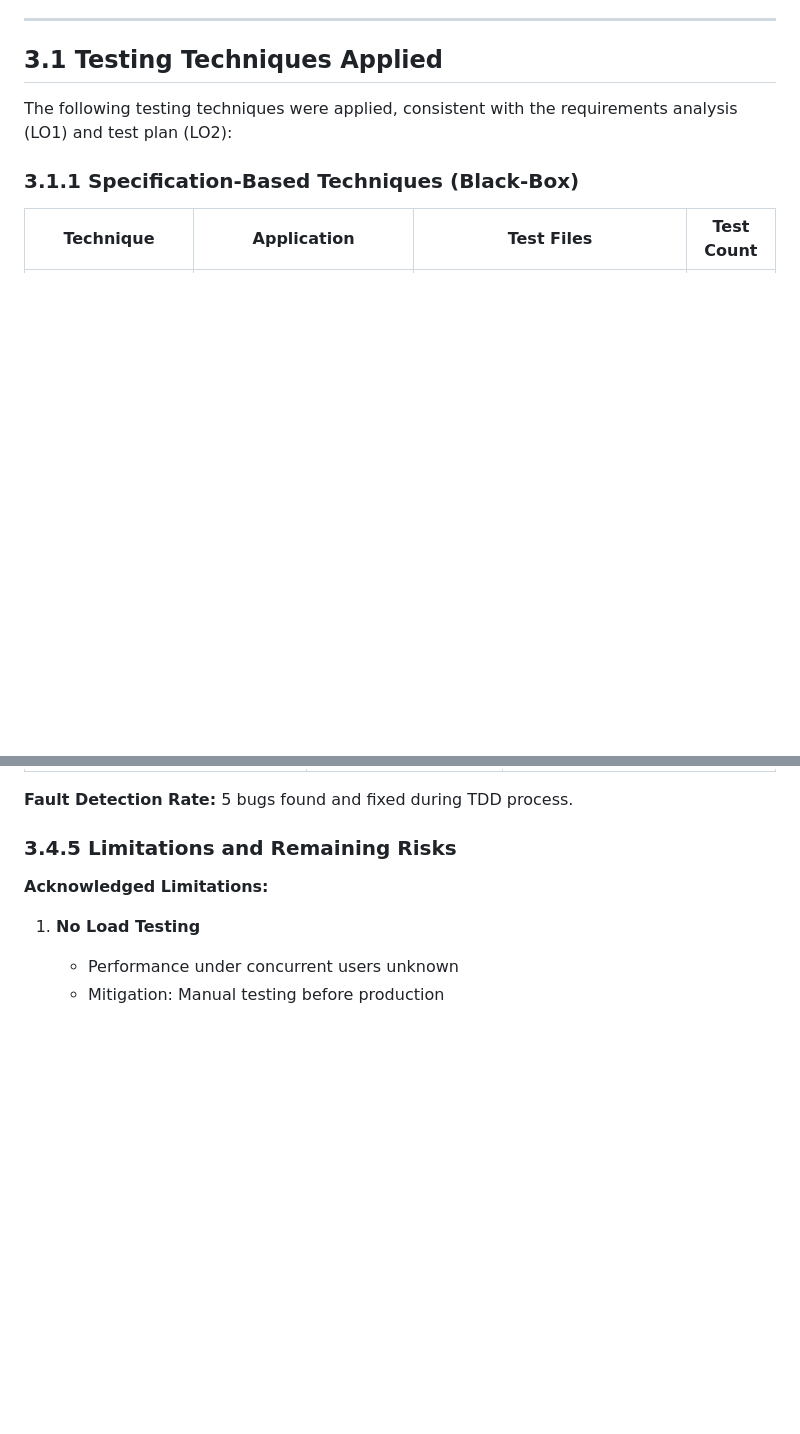
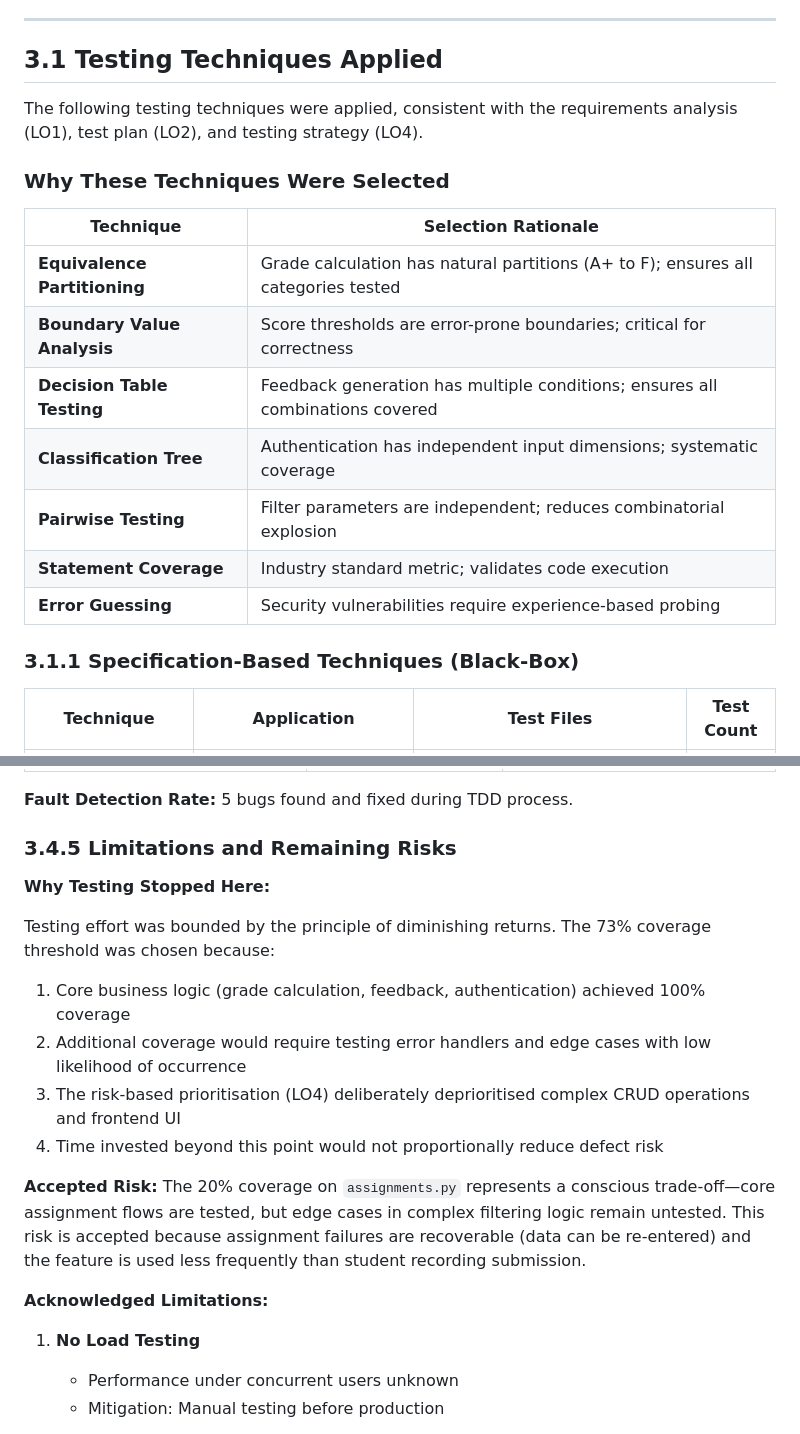
Before and after one commit to JoshAn0107/speakright, a Markdown page: LO3_COMPLETE.md, 2 parts joined by grey strips. Drawn GitHub-style; blank space fills up the shorter version.

Commit message:
docs: strengthen LO3 with technique rationale and accepted risk
- Added 'Why These Techniques Were Selected' table in 3.1
- Added LO4 alignment reference
- Added 'Why Testing Stopped Here' justification
- Added explicit 'Accepted Risk' statement for assignments.py
- Addresses auditor checklist for 4/4 on all sub-criteria

```diff
--- a/LO3_COMPLETE.md
+++ b/LO3_COMPLETE.md
@@ -18,7 +18,19 @@
 
 ## 3.1 Testing Techniques Applied
 
-The following testing techniques were applied, consistent with the requirements analysis (LO1) and test plan (LO2):
+The following testing techniques were applied, consistent with the requirements analysis (LO1), test plan (LO2), and testing strategy (LO4).
+
+### Why These Techniques Were Selected
+
+| Technique | Selection Rationale |
+|-----------|---------------------|
+| **Equivalence Partitioning** | Grade calculation has natural partitions (A+ to F); ensures all categories tested |
+| **Boundary Value Analysis** | Score thresholds are error-prone boundaries; critical for correctness |
+| **Decision Table Testing** | Feedback generation has multiple conditions; ensures all combinations covered |
+| **Classification Tree** | Authentication has independent input dimensions; systematic coverage |
+| **Pairwise Testing** | Filter parameters are independent; reduces combinatorial explosion |
+| **Statement Coverage** | Industry standard metric; validates code execution |
+| **Error Guessing** | Security vulnerabilities require experience-based probing |
 
 ### 3.1.1 Specification-Based Techniques (Black-Box)
 
@@ -241,6 +253,16 @@ Testing detected the following issues during development:
 
 ### 3.4.5 Limitations and Remaining Risks
 
+**Why Testing Stopped Here:**
+
+Testing effort was bounded by the principle of diminishing returns. The 73% coverage threshold was chosen because:
+1. Core business logic (grade calculation, feedback, authentication) achieved 100% coverage
+2. Additional coverage would require testing error handlers and edge cases with low likelihood of occurrence
+3. The risk-based prioritisation (LO4) deliberately deprioritised complex CRUD operations and frontend UI
+4. Time invested beyond this point would not proportionally reduce defect risk
+
+**Accepted Risk:** The 20% coverage on `assignments.py` represents a conscious trade-off—core assignment flows are tested, but edge cases in complex filtering logic remain untested. This risk is accepted because assignment failures are recoverable (data can be re-entered) and the feature is used less frequently than student recording submission.
+
 **Acknowledged Limitations:**
 
 1. **No Load Testing**
```
